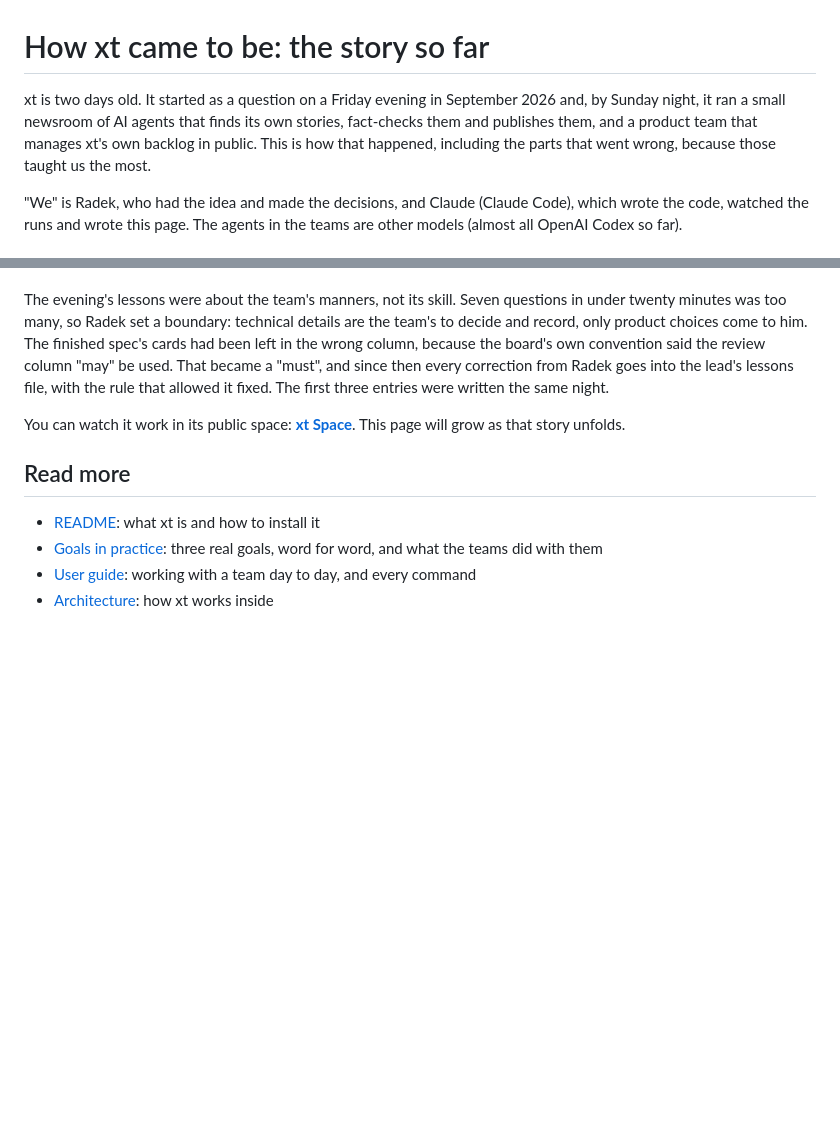
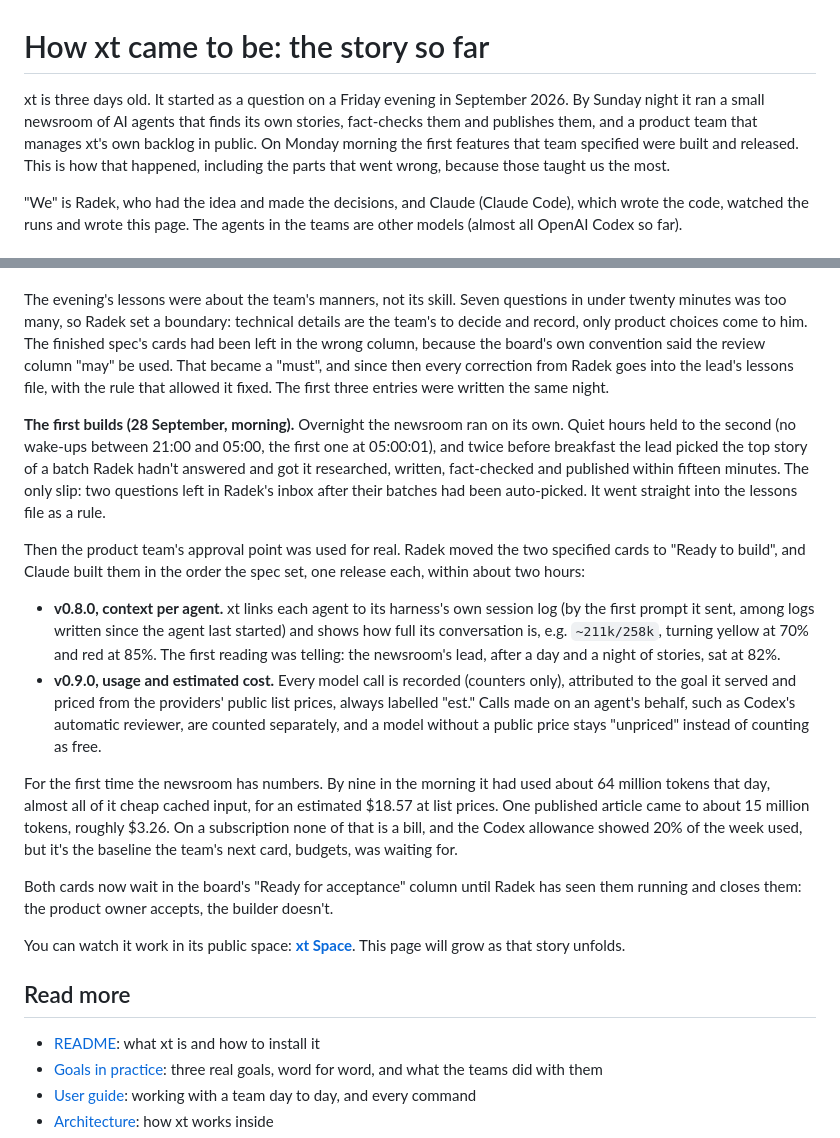
Before and after one commit to radek-zitek-cloud/xt, a Markdown page: docs/story.md, 2 parts joined by grey strips. GitHub-like rendering; blank space fills up the shorter version.

Commit message:
Story: the product team's first builds (v0.8.0, v0.9.0) and the first cost numbers
Co-Authored-By: Claude Opus 5.5 <noreply@anthropic.com>

```diff
--- a/docs/story.md
+++ b/docs/story.md
@@ -1,8 +1,9 @@
 # How xt came to be: the story so far
 
-xt is two days old. It started as a question on a Friday evening in September 2026 and, by
-Sunday night, it ran a small newsroom of AI agents that finds its own stories, fact-checks them
-and publishes them, and a product team that manages xt's own backlog in public. This is how that happened,
+xt is three days old. It started as a question on a Friday evening in September 2026. By Sunday
+night it ran a small newsroom of AI agents that finds its own stories, fact-checks them and
+publishes them, and a product team that manages xt's own backlog in public. On Monday morning the
+first features that team specified were built and released. This is how that happened,
 including the parts that went wrong, because those taught us the most.
 
 "We" is Radek, who had the idea and made the decisions, and Claude (Claude Code), which wrote the
@@ -192,6 +193,35 @@ column, because the board's own convention said the review column "may" be used.
 "must", and since then every correction from Radek goes into the lead's lessons file, with the
 rule that allowed it fixed. The first three entries were written the same night.
 
+**The first builds (28 September, morning).** Overnight the newsroom ran on its own. Quiet
+hours held to the second (no wake-ups between 21:00 and 05:00, the first one at 05:00:01), and
+twice before breakfast the lead picked the top story of a batch Radek hadn't answered and got it
+researched, written, fact-checked and published within fifteen minutes. The only slip: two
+questions left in Radek's inbox after their batches had been auto-picked. It went straight into the
+lessons file as a rule.
+
+Then the product team's approval point was used for real. Radek moved the two specified cards to
+"Ready to build", and Claude built them in the order the spec set, one release each, within about
+two hours:
+
+- **v0.8.0, context per agent.** xt links each agent to its harness's own session log (by the
+  first prompt it sent, among logs written since the agent last started) and shows how full its
+  conversation is, e.g. `~211k/258k`, turning yellow at 70% and red at 85%. The first reading was
+  telling: the newsroom's lead, after a day and a night of stories, sat at 82%.
+- **v0.9.0, usage and estimated cost.** Every model call is recorded (counters only), attributed
+  to the goal it served and priced from the providers' public list prices, always labelled "est."
+  Calls made on an agent's behalf, such as Codex's automatic reviewer, are counted separately,
+  and a model without a public price stays "unpriced" instead of counting as free.
+
+For the first time the newsroom has numbers. By nine in the morning it had used about 64 million
+tokens that day, almost all of it cheap cached input, for an estimated $18.57 at list prices. One
+published article came to about 15 million tokens, roughly $3.26. On a subscription none of that is
+a bill, and the Codex allowance showed 20% of the week used, but it's the baseline the team's next
+card, budgets, was waiting for.
+
+Both cards now wait in the board's "Ready for acceptance" column until Radek has seen them running
+and closes them: the product owner accepts, the builder doesn't.
+
 You can watch it work in its public space: **[xt Space](https://sb.zvikov.zitek.cloud/xt-space)**.
 This page will grow as that story unfolds.
 
```
